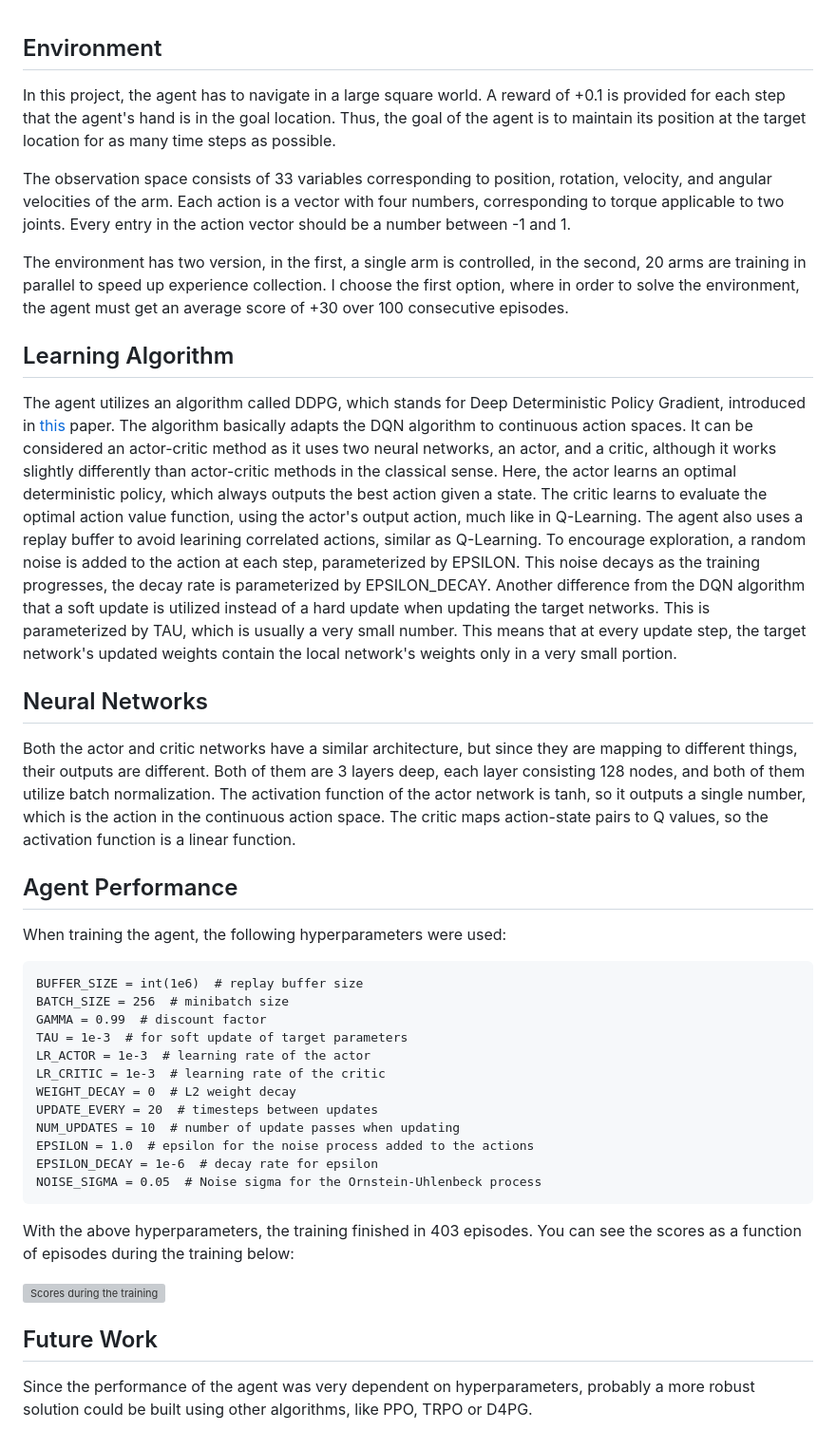
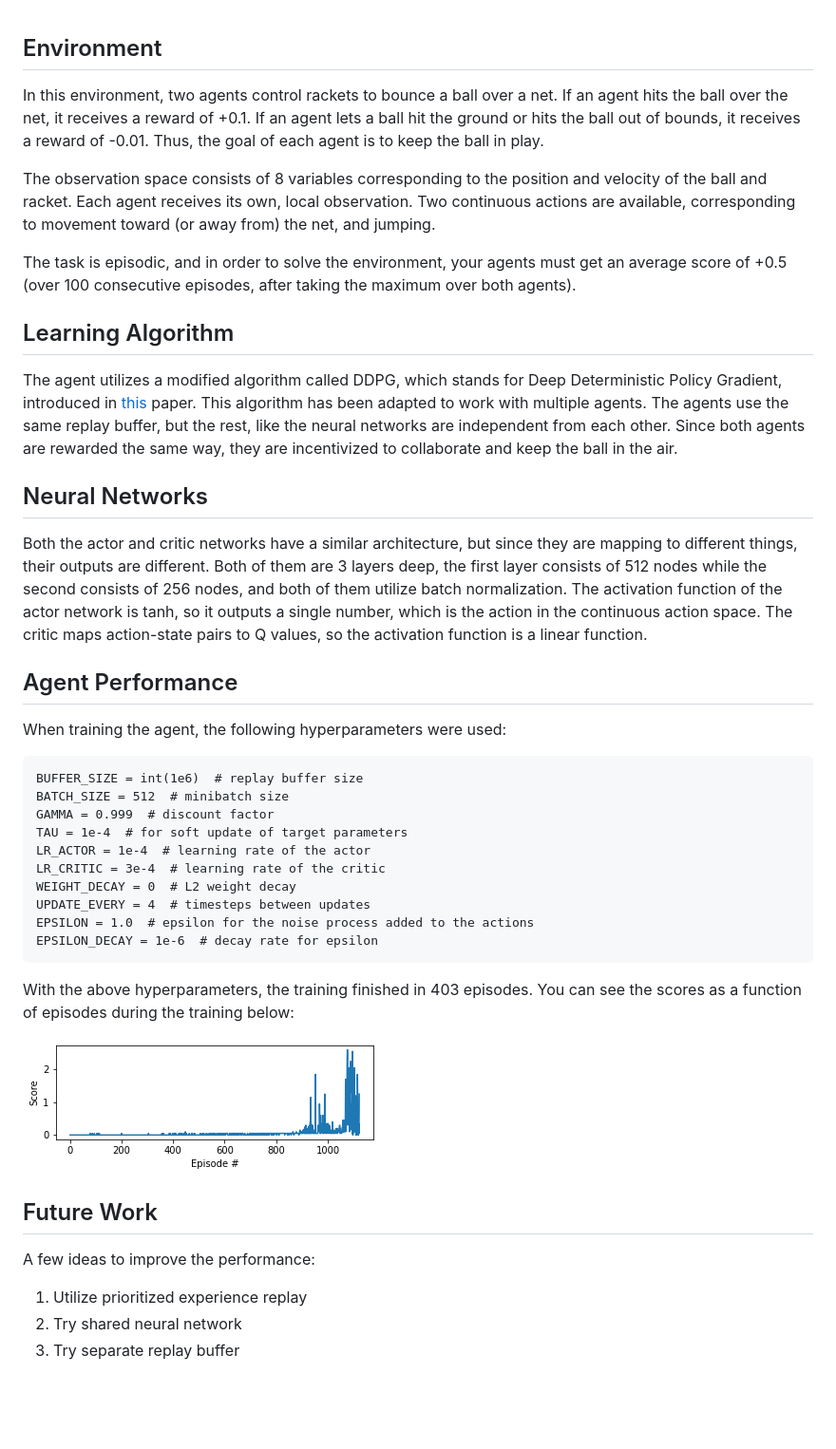
Before and after one commit to simonszalai/ddpg-multi-agent-udacity, a Markdown page: REPORT.md, the part around the change. Shown at 95% size. Drawn GitHub-style; pictures changed too: training.png (added); blank space fills up the shorter version; grey boxes are pictures that could not be loaded.

````diff
--- a/REPORT.md
+++ b/REPORT.md
@@ -1,18 +1,18 @@
 ## Environment
 
-In this project, the agent has to navigate in a large square world. A reward of +0.1 is provided for each step that the agent's hand is in the goal location. Thus, the goal of the agent is to maintain its position at the target location for as many time steps as possible.
+In this environment, two agents control rackets to bounce a ball over a net. If an agent hits the ball over the net, it receives a reward of +0.1. If an agent lets a ball hit the ground or hits the ball out of bounds, it receives a reward of -0.01. Thus, the goal of each agent is to keep the ball in play.
 
-The observation space consists of 33 variables corresponding to position, rotation, velocity, and angular velocities of the arm. Each action is a vector with four numbers, corresponding to torque applicable to two joints. Every entry in the action vector should be a number between -1 and 1.
+The observation space consists of 8 variables corresponding to the position and velocity of the ball and racket. Each agent receives its own, local observation. Two continuous actions are available, corresponding to movement toward (or away from) the net, and jumping.
 
-The environment has two version, in the first, a single arm is controlled, in the second, 20 arms are training in parallel to speed up experience collection. I choose the first option, where in order to solve the environment, the agent must get an average score of +30 over 100 consecutive episodes.
+The task is episodic, and in order to solve the environment, your agents must get an average score of +0.5 (over 100 consecutive episodes, after taking the maximum over both agents).
 
 ## Learning Algorithm
 
-The agent utilizes an algorithm called DDPG, which stands for Deep Deterministic Policy Gradient, introduced in [this](https://arxiv.org/abs/1509.02971) paper. The algorithm basically adapts the DQN algorithm to continuous action spaces. It can be considered an actor-critic method as it uses two neural networks, an actor, and a critic, although it works slightly differently than actor-critic methods in the classical sense. Here, the actor learns an optimal deterministic policy, which always outputs the best action given a state. The critic learns to evaluate the optimal action value function, using the actor's output action, much like in Q-Learning. The agent also uses a replay buffer to avoid learining correlated actions, similar as Q-Learning. To encourage exploration, a random noise is added to the action at each step, parameterized by EPSILON. This noise decays as the training progresses, the decay rate is parameterized by EPSILON_DECAY. Another difference from the DQN algorithm that a soft update is utilized instead of a hard update when updating the target networks. This is parameterized by TAU, which is usually a very small number. This means that at every update step, the target network's updated weights contain the local network's weights only in a very small portion.
+The agent utilizes a modified algorithm called DDPG, which stands for Deep Deterministic Policy Gradient, introduced in [this](https://arxiv.org/abs/1509.02971) paper. This algorithm has been adapted to work with multiple agents. The agents use the same replay buffer, but the rest, like the neural networks are independent from each other. Since both agents are rewarded the same way, they are incentivized to collaborate and keep the ball in the air.
 
 ## Neural Networks
 
-Both the actor and critic networks have a similar architecture, but since they are mapping to different things, their outputs are different. Both of them are 3 layers deep, each layer consisting 128 nodes, and both of them utilize batch normalization. The activation function of the actor network is tanh, so it outputs a single number, which is the action in the continuous action space. The critic maps action-state pairs to Q values, so the activation function is a linear function.
+Both the actor and critic networks have a similar architecture, but since they are mapping to different things, their outputs are different. Both of them are 3 layers deep, the first layer consists of 512 nodes while the second consists of 256 nodes, and both of them utilize batch normalization. The activation function of the actor network is tanh, so it outputs a single number, which is the action in the continuous action space. The critic maps action-state pairs to Q values, so the activation function is a linear function.
 
 ## Agent Performance
 
@@ -20,17 +20,15 @@ When training the agent, the following hyperparameters were used:
 
 ```
 BUFFER_SIZE = int(1e6)  # replay buffer size
-BATCH_SIZE = 256  # minibatch size
-GAMMA = 0.99  # discount factor
-TAU = 1e-3  # for soft update of target parameters
-LR_ACTOR = 1e-3  # learning rate of the actor
-LR_CRITIC = 1e-3  # learning rate of the critic
+BATCH_SIZE = 512  # minibatch size
+GAMMA = 0.999  # discount factor
+TAU = 1e-4  # for soft update of target parameters
+LR_ACTOR = 1e-4  # learning rate of the actor
+LR_CRITIC = 3e-4  # learning rate of the critic
 WEIGHT_DECAY = 0  # L2 weight decay
-UPDATE_EVERY = 20  # timesteps between updates
-NUM_UPDATES = 10  # number of update passes when updating
+UPDATE_EVERY = 4  # timesteps between updates
 EPSILON = 1.0  # epsilon for the noise process added to the actions
 EPSILON_DECAY = 1e-6  # decay rate for epsilon
-NOISE_SIGMA = 0.05  # Noise sigma for the Ornstein-Uhlenbeck process
 ```
 
 With the above hyperparameters, the training finished in 403 episodes. You can see the scores as a function of episodes during the training below:
@@ -39,4 +37,8 @@ With the above hyperparameters, the training finished in 403 episodes. You can s
 
 ## Future Work
 
-Since the performance of the agent was very dependent on hyperparameters, probably a more robust solution could be built using other algorithms, like PPO, TRPO or D4PG.
+A few ideas to improve the performance:
+
+1. Utilize prioritized experience replay
+1. Try shared neural network
+1. Try separate replay buffer
````
Also changed, not shown: README.md (+10 -10 lines), 11 other files.
